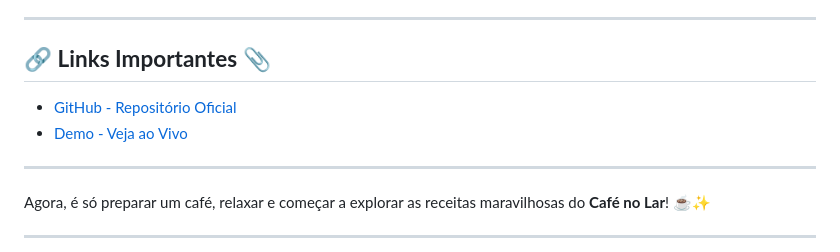
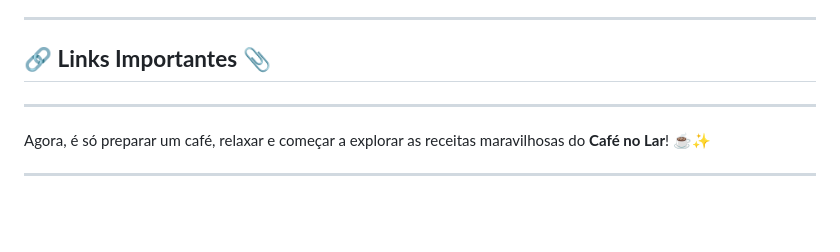
Before and after one commit to LauraDuttra/cafenolar_Laura, a Markdown page: README.md, the part around the change. Drawn GitHub-style; blank space fills up the shorter version.

```diff
--- a/README.md
+++ b/README.md
@@ -123,9 +123,6 @@ Feito com **❤️** e café por **Laura**.
 
 ## 🔗 **Links Importantes** 📎
 
-- [GitHub - Repositório Oficial](https://github.com/seu-usuario/cafénolar)
-- [Demo - Veja ao Vivo](#)
-
 ---
 
 Agora, é só preparar um café, relaxar e começar a explorar as receitas maravilhosas do **Café no Lar**! ☕✨
```
